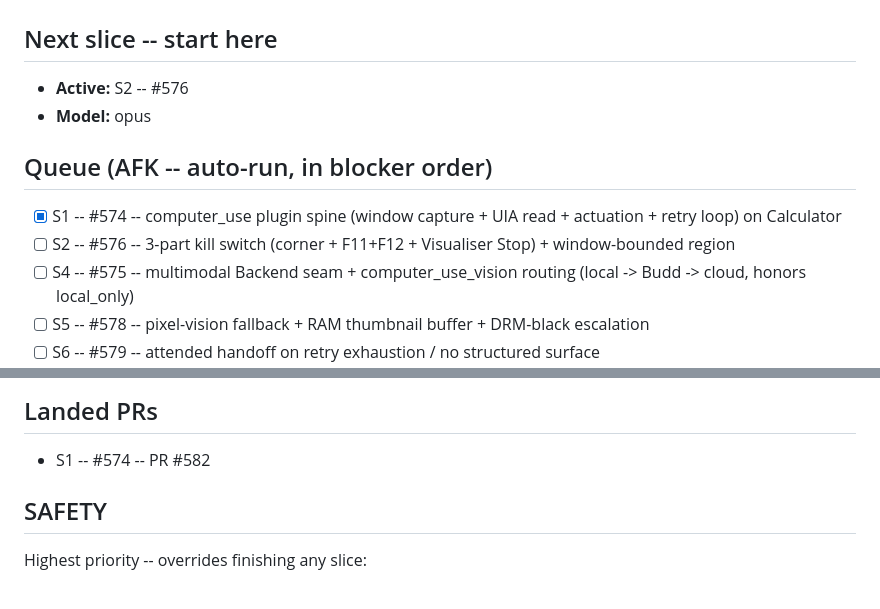
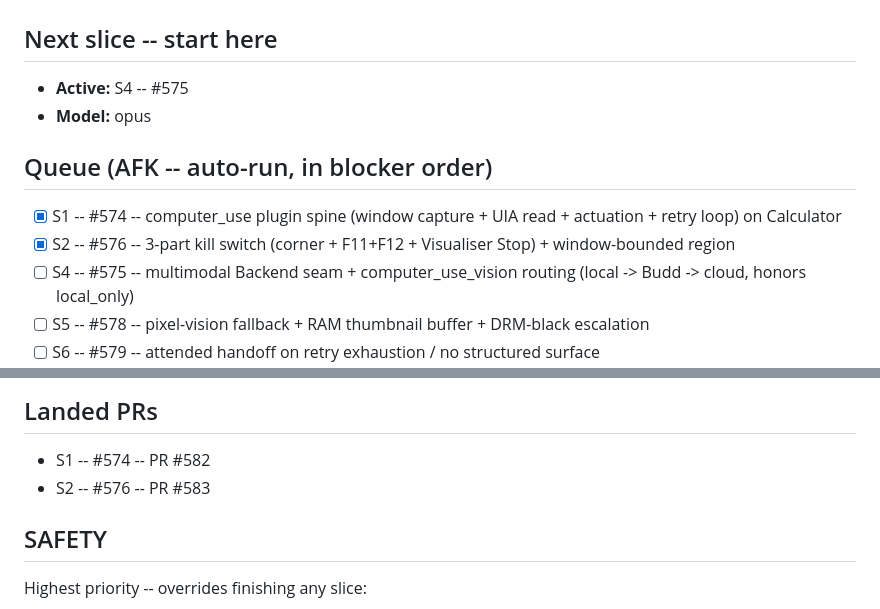
Before and after one commit to iggyghub/OpenMind, a Markdown page: COMPUTER-USE-BUILD.md, 2 parts joined by grey strips. Drawn GitHub-style.

Commit message:
docs(computer-use): tick S2/#576, promote S4/#575
Co-Authored-By: Claude Opus 4.7 <noreply@anthropic.com>

```diff
--- a/COMPUTER-USE-BUILD.md
+++ b/COMPUTER-USE-BUILD.md
@@ -9,13 +9,13 @@ fallback), Windows-only v1, fail-closed elsewhere.
 
 ## Next slice -- start here
 
-- **Active:** S2 -- #576
+- **Active:** S4 -- #575
 - **Model:** opus
 
 ## Queue (AFK -- auto-run, in blocker order)
 
 - [x] S1 -- #574 -- computer_use plugin spine (window capture + UIA read + actuation + retry loop) on Calculator
-- [ ] S2 -- #576 -- 3-part kill switch (corner + F11+F12 + Visualiser Stop) + window-bounded region
+- [x] S2 -- #576 -- 3-part kill switch (corner + F11+F12 + Visualiser Stop) + window-bounded region
 - [ ] S4 -- #575 -- multimodal Backend seam + computer_use_vision routing (local -> Budd -> cloud, honors local_only)
 - [ ] S5 -- #578 -- pixel-vision fallback + RAM thumbnail buffer + DRM-black escalation
 - [ ] S6 -- #579 -- attended handoff on retry exhaustion / no structured surface
@@ -29,6 +29,7 @@ fallback), Windows-only v1, fail-closed elsewhere.
 ## Landed PRs
 
 - S1 -- #574 -- PR #582
+- S2 -- #576 -- PR #583
 
 ## SAFETY
 
```
